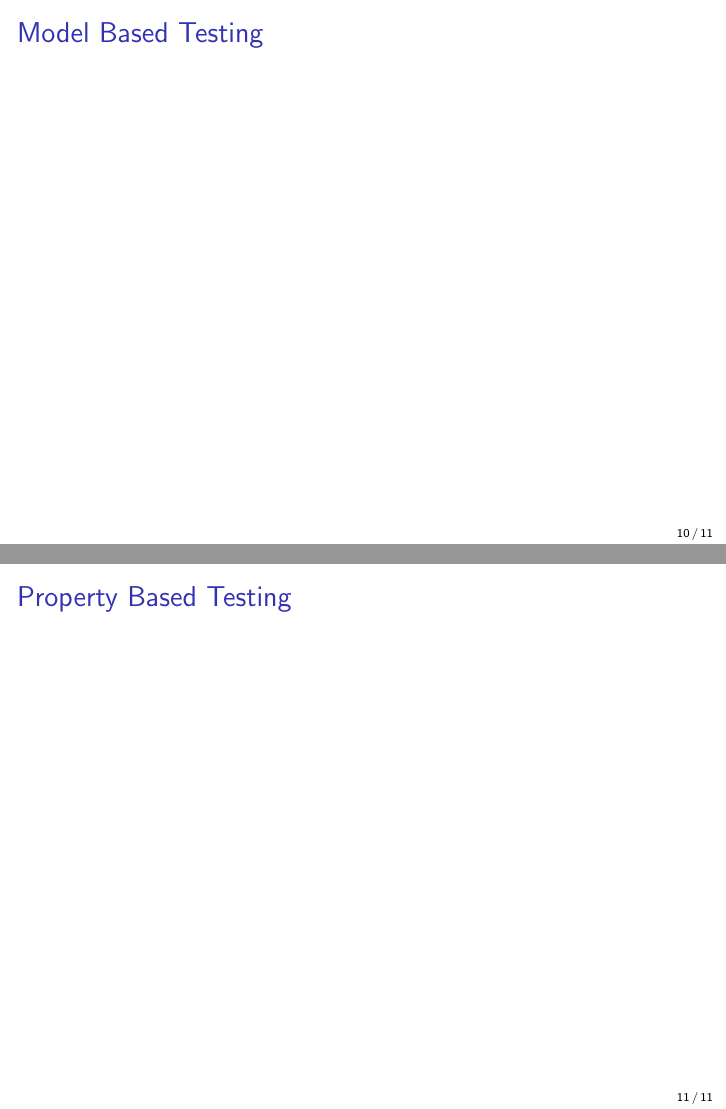
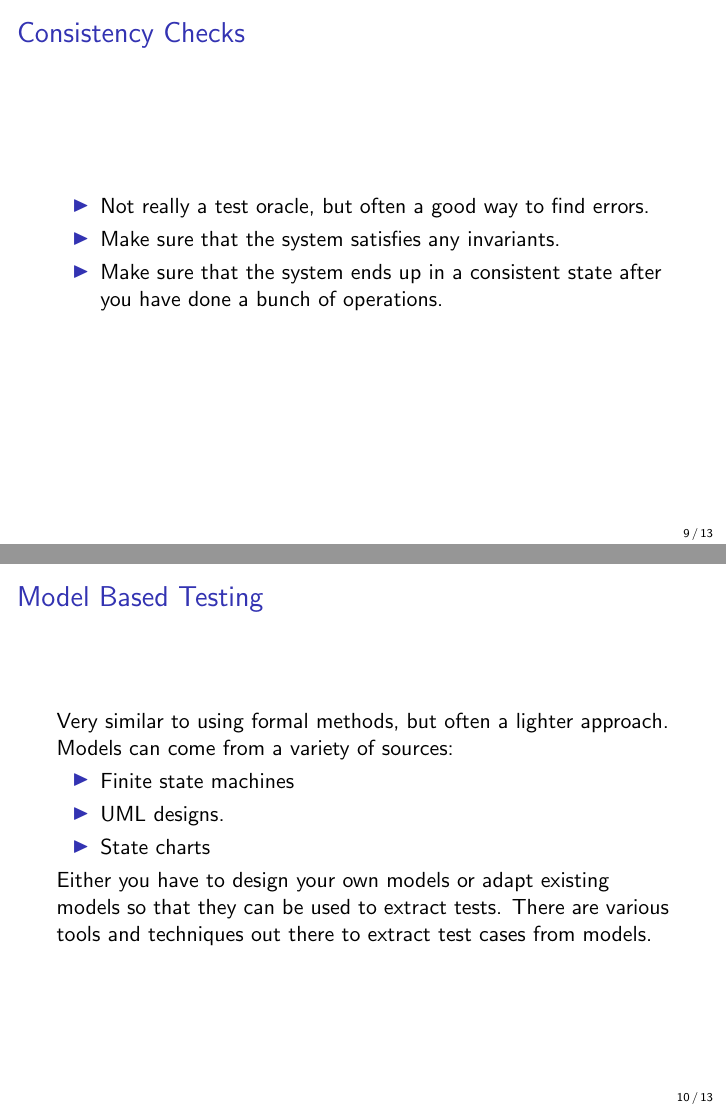
Before and after one commit to JustinKennethPearson/testingcourse, LaTeX slides (Lectures/lecture7.tex): pages 10 and 11 of 11 before the commit and pages 9 and 10 of 13 after it, joined at a grey line. Compiled offline with pdfLaTeX.

Commit message:
More stuff on lecutre 7.

```diff
--- a/Lectures/lecture7.tex
+++ b/Lectures/lecture7.tex
@@ -153,8 +153,28 @@ Techniques such as these are often referred to as model based testing.
 \end{frame}
 \begin{frame}
   \frametitle{Consistency Checks}
-  % TODO -
+
+  \begin{itemize}
+  \item   Not really a test oracle, but often a good way to find errors.
+  \item Make sure that the system satisfies any invariants.
+  \item Make sure that the system ends up in a consistent state after you have
+    done a bunch of operations.
+  \end{itemize}
 \end{frame}
 \begin{frame}
   \frametitle{Model Based Testing}
-  %TODO
+  Very similar to using formal methods, but  often a lighter approach.
+
+  Models can come from a variety of sources:
+  \begin{itemize}
+  \item Finite state machines
+  \item UML designs.
+  \item State charts
+  \end{itemize}
+  Either you have to design your own models or adapt existing models so that
+  they can be used to extract tests. There are various tools and techniques
+  out there to extract test cases from models.
+
+\end{frame}
+\begin{frame}
+  \frametitle{Model Based Testing}
@@ -160,0 +188 @@ Techniques such as these are often referred to as model based testing.
+  \frametitle{Property Based Testing}
```
Also changed, not shown: Lectures/lecture7.tex (36 more changed lines).
